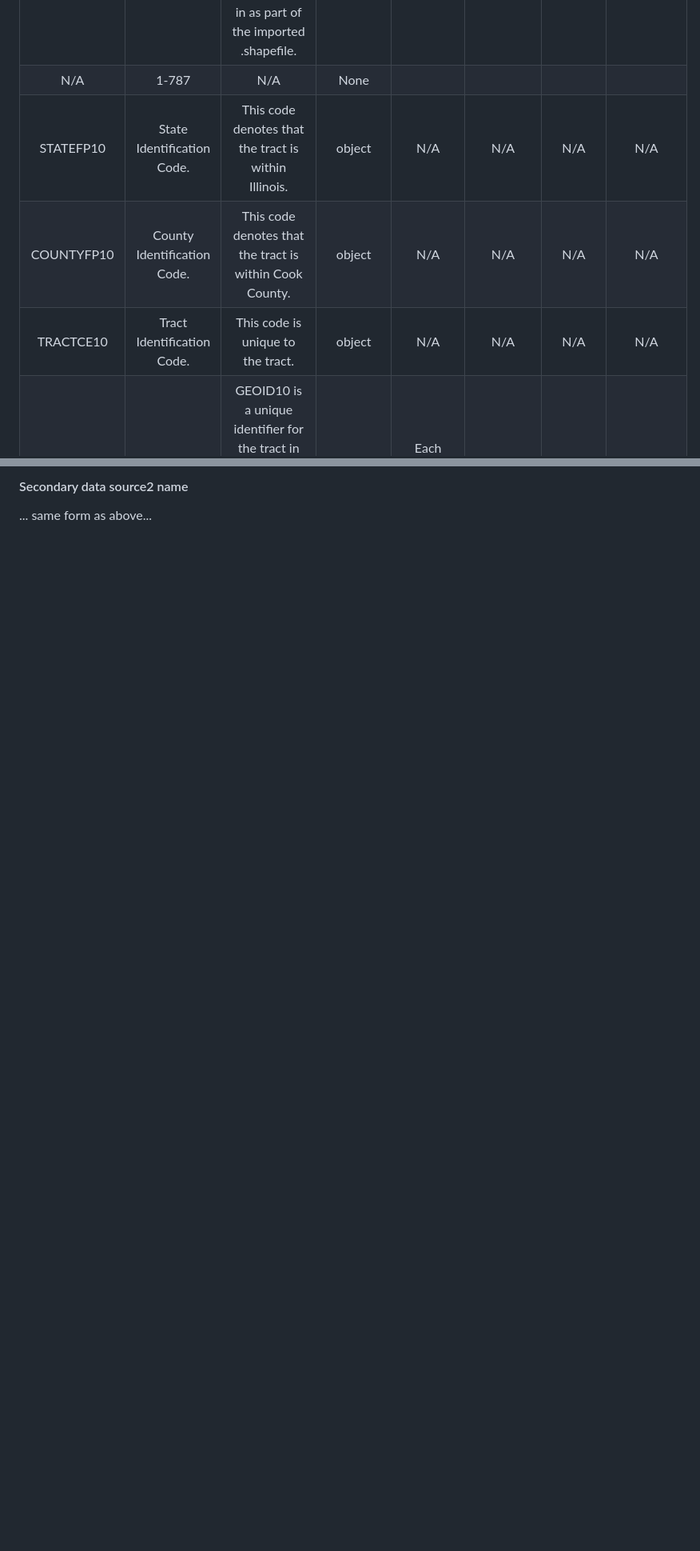
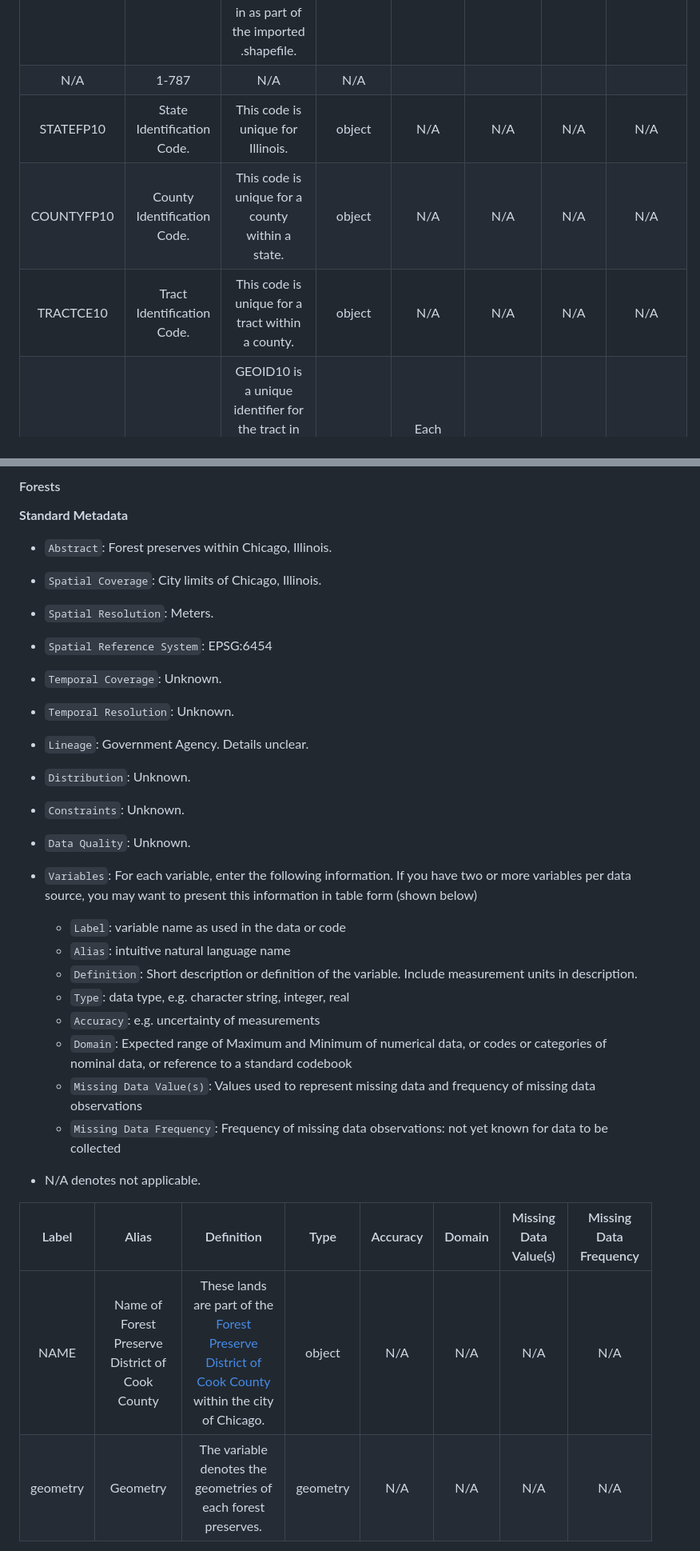
Before and after one commit to t-sutter/RPr-Chicago-Greenspaces, a Markdown page: docs/report/analysis_plan.md, 2 parts joined by grey strips. Shown at 80% size. Drawn GitHub-style; blank space fills up the shorter version.

```diff
--- a/docs/report/analysis_plan.md
+++ b/docs/report/analysis_plan.md
@@ -103,10 +105,10 @@ Each of the next subsections describes one data source.
 | Label | Alias | Definition | Type | Accuracy | Domain | Missing Data Value(s) | Missing Data Frequency |
 | :--: | :--: | :--: | :--: | :--: | :--: | :--: | :--: |
 | fid | Feature ID.| The fid is a feature ID for each row. This comes in as part of the imported .shapefile. | float64
- | N/A | 1-787 | N/A | None |
-| STATEFP10 | State Identification Code. | This code denotes that the tract is within Illinois. | object | N/A | N/A | N/A | N/A |
-| COUNTYFP10 | County Identification Code. | This code denotes that the tract is within Cook County. | object | N/A | N/A | N/A | N/A |
-| TRACTCE10 | Tract Identification Code. | This code is unique to the tract. | object | N/A | N/A | N/A | N/A |
+ | N/A | 1-787 | N/A | N/A |
+| STATEFP10 | State Identification Code. | This code is unique for Illinois. | object | N/A | N/A | N/A | N/A |
+| COUNTYFP10 | County Identification Code. | This code is unique for a county within a state. | object | N/A | N/A | N/A | N/A |
+| TRACTCE10 | Tract Identification Code. | This code is unique for a tract within a county. | object | N/A | N/A | N/A | N/A |
 | GEOID10 | Geographic ID | GEOID10 is a unique identifier for the tract in the 2010 Census. It is a combination of the prior three codes.  | object | Each code is unique by tract. | N/A | N/A | N/A |
 | NAME10 | Census tract name. | The tract name refers to the TRACTCE10. | object | N/A | N/A | N/A | N/A |
 | NAMELSAD10 | Census tract name. | The tract name refers to the TRACTCE10 with a more descriptive title. | object | N/A | N/A | N/A | N/A |
@@ -159,4 +187,32 @@ Each of the next subsections describes one data source.
 
-#### Secondary data source2 name
+#### Forests
 
-... same form as above...
+**Standard Metadata**
+
+- `Abstract`: Forest preserves within Chicago, Illinois.
+- `Spatial Coverage`: City limits of Chicago, Illinois.
+- `Spatial Resolution`: Meters.
+- `Spatial Reference System`: EPSG:6454
+- `Temporal Coverage`: Unknown.
+- `Temporal Resolution`: Unknown.
+- `Lineage`: Government Agency. Details unclear.
+- `Distribution`: Unknown.
+- `Constraints`: Unknown.
+- `Data Quality`: Unknown.
+- `Variables`: For each variable, enter the following information. If you have two or more variables per data source, you may want to present this information in table form (shown below)
+  - `Label`: variable name as used in the data or code
+  - `Alias`: intuitive natural language name
+  - `Definition`: Short description or definition of the variable. Include measurement units in description.
+  - `Type`: data type, e.g. character string, integer, real
+  - `Accuracy`: e.g. uncertainty of measurements
+  - `Domain`: Expected range of Maximum and Minimum of numerical data, or codes or categories of nominal data, or reference to a standard codebook
+  - `Missing Data Value(s)`: Values used to represent missing data and frequency of missing data observations
+  - `Missing Data Frequency`: Frequency of missing data observations: not yet known for data to be collected
+
+ - N/A denotes not applicable.
+
+| Label | Alias | Definition | Type | Accuracy | Domain | Missing Data Value(s) | Missing Data Frequency |
+| :--: | :--: | :--: | :--: | :--: | :--: | :--: | :--: |
+| NAME | Name of Forest Preserve District of Cook County | These lands are part of the [Forest Preserve District of Cook County](https://fpdcc.com/) within the city of Chicago. | object | N/A | N/A | N/A | N/A |
+| geometry | Geometry | The variable denotes the geometries of each forest preserves. | geometry | N/A | N/A | N/A | N/A |
+
```
Also changed, not shown: other parts of docs/report/analysis_plan.md (+91 -56 lines).
